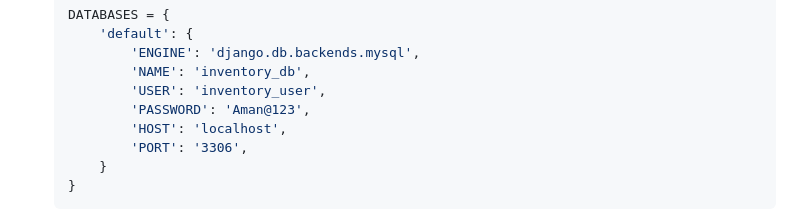
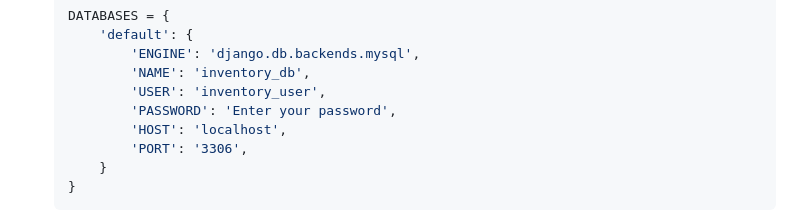
Before and after one commit to Aman3407/DJANGO-APP, a Markdown page: README.md, the part around the change. GitHub-like rendering.

```diff
--- a/README.md
+++ b/README.md
@@ -62,7 +62,7 @@ The **Inventory Management System** is a Django-based web application designed t
            'ENGINE': 'django.db.backends.mysql',
            'NAME': 'inventory_db',
            'USER': 'inventory_user',
-           'PASSWORD': 'Aman@123',
+           'PASSWORD': 'Enter your password',
            'HOST': 'localhost',
            'PORT': '3306',
        }
```
